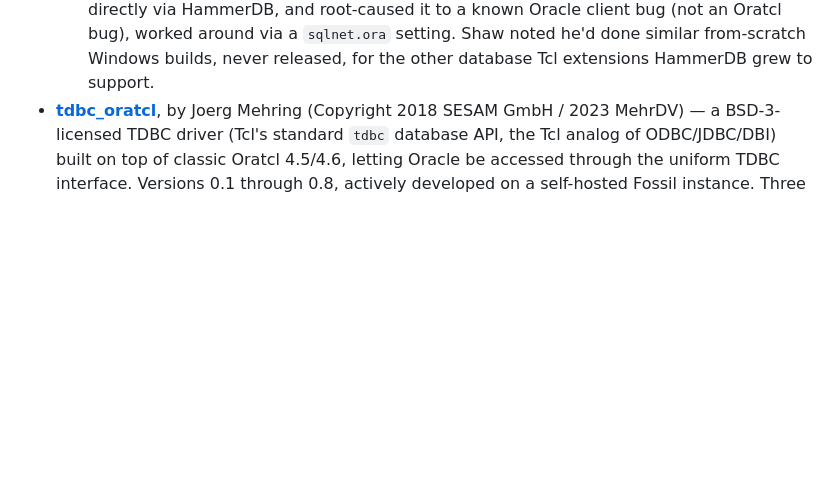
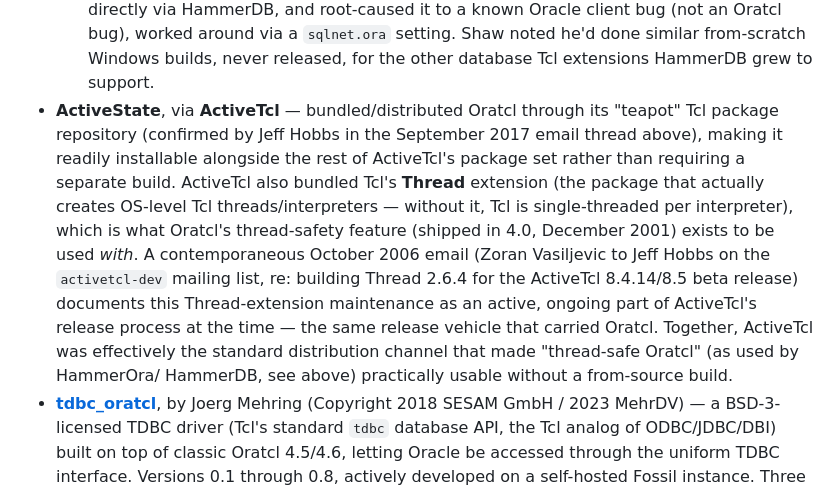
Before and after one commit to toddhelfter/oratcl-sourceforge, a Markdown page: ADOPTERS.md, the part around the change. GitHub-like rendering; blank space fills up the shorter version.

Commit message:
ADOPTERS.md: add ActiveState/ActiveTcl as an adopter/distributor
Per the 2017 email (Jeff Hobbs confirming Oratcl was in ActiveState's
teapot) plus a newly-shared October 2006 email (Zoran Vasiljevic to
Hobbs, activetcl-dev list, re: building the Thread extension 2.6.4 for
an ActiveTcl 8.4.14/8.5 beta release) -- the Thread extension is what
actually provides OS-level Tcl threads, which Oratcl's thread-safety
feature (4.0, Dec 2001) exists to be used with. ActiveTcl bundled both,
making it the practical distribution channel for thread-safe Oratcl.

Co-authored-by: Copilot <223556219+Copilot@users.noreply.github.com>

```diff
--- a/ADOPTERS.md
+++ b/ADOPTERS.md
@@ -54,6 +54,19 @@ A non-exhaustive list of notable projects and products built on Oratcl.
     Oracle client bug (not an Oratcl bug), worked around via a `sqlnet.ora` setting. Shaw
     noted he'd done similar from-scratch Windows builds, never released, for the other
     database Tcl extensions HammerDB grew to support.
+- **ActiveState**, via **ActiveTcl** — bundled/distributed Oratcl through its "teapot" Tcl
+  package repository (confirmed by Jeff Hobbs in the September 2017 email thread above),
+  making it readily installable alongside the rest of ActiveTcl's package set rather than
+  requiring a separate build. ActiveTcl also bundled Tcl's **Thread** extension (the
+  package that actually creates OS-level Tcl threads/interpreters — without it, Tcl is
+  single-threaded per interpreter), which is what Oratcl's thread-safety feature
+  (shipped in 4.0, December 2001) exists to be used *with*. A contemporaneous October 2006
+  email (Zoran Vasiljevic to Jeff Hobbs on the `activetcl-dev` mailing list, re: building
+  Thread 2.6.4 for the ActiveTcl 8.4.14/8.5 beta release) documents this Thread-extension
+  maintenance as an active, ongoing part of ActiveTcl's release process at the time —
+  the same release vehicle that carried Oratcl. Together, ActiveTcl was effectively the
+  standard distribution channel that made "thread-safe Oratcl" (as used by HammerOra/
+  HammerDB, see above) practically usable without a from-source build.
 - **[tdbc_oratcl](https://fossil.sowaswie.de/tdbc_oratcl/home)**, by Joerg Mehring
   (Copyright 2018 SESAM GmbH / 2023 MehrDV) — a BSD-3-licensed TDBC driver (Tcl's standard
   `tdbc` database API, the Tcl analog of ODBC/JDBC/DBI) built on top of classic Oratcl
```
